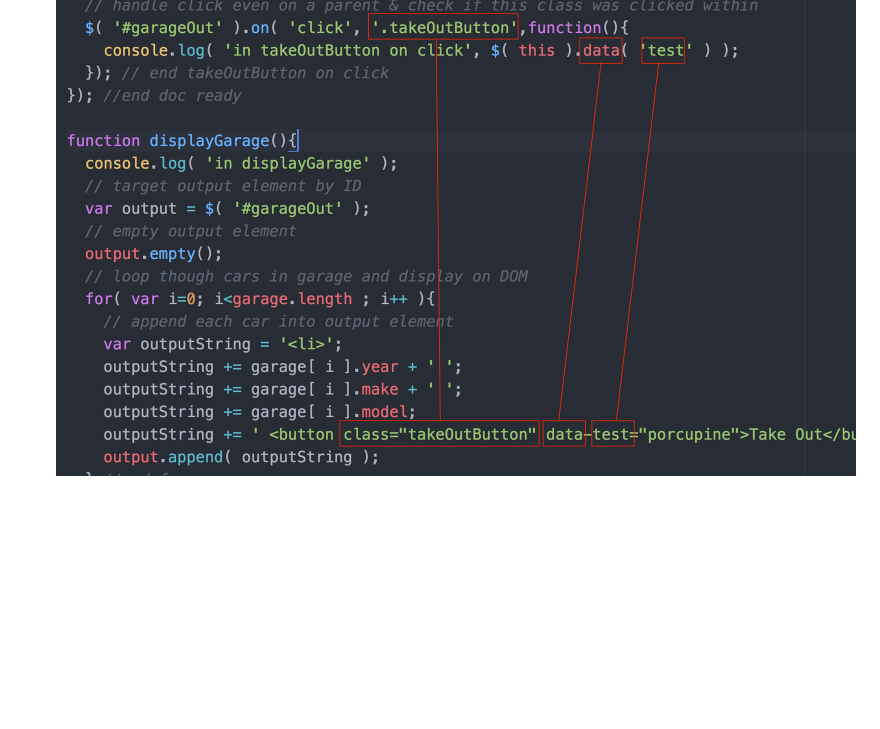
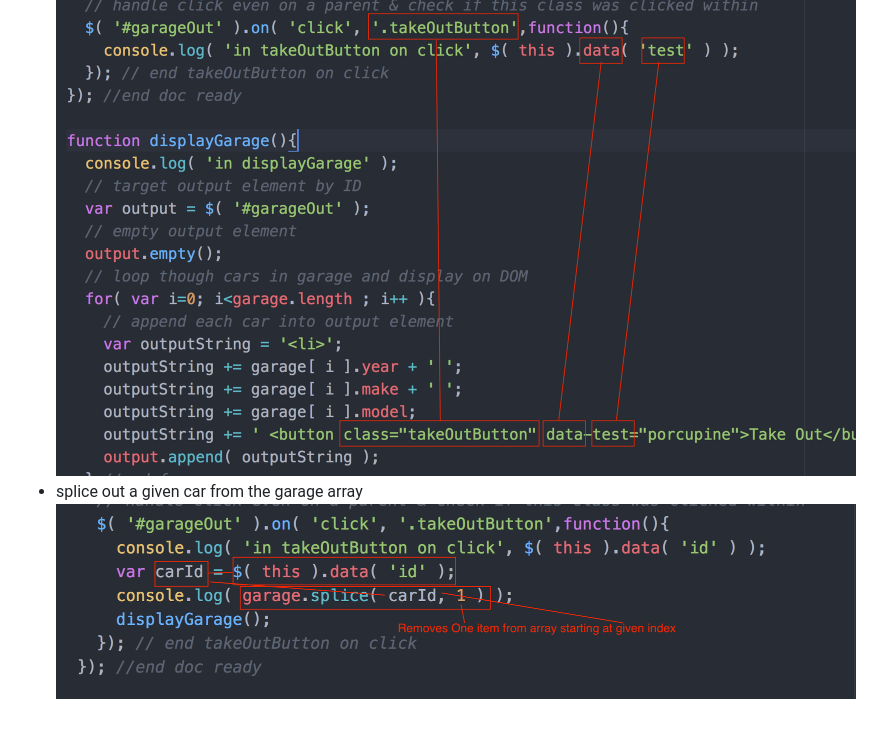
Before and after one commit to heimlouis/gacrux-jqReview, a Markdown page: readme.md, the part around the change. GitHub-like rendering; pictures changed too: images/splice.png (added); blank space fills up the shorter version.

Commit message:
spliced car from garage & updated readme

```diff
--- a/readme.md
+++ b/readme.md
@@ -37,3 +37,5 @@ Afternoon lecture:
 - handle dynamically created element clicks
 - get data from dynamically created elements $( this ).data( DATANAME )
 ![this data](images/thisData.png)
+- splice out a given car from the garage array
+![this data](images/splice.png)
```
Also changed, not shown: 1 other file.
